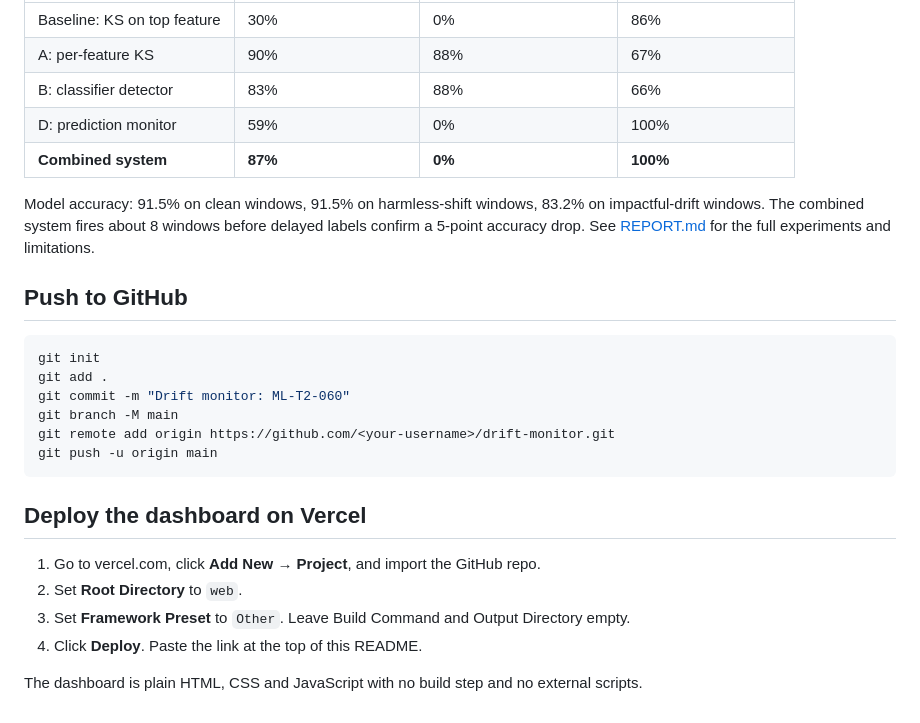
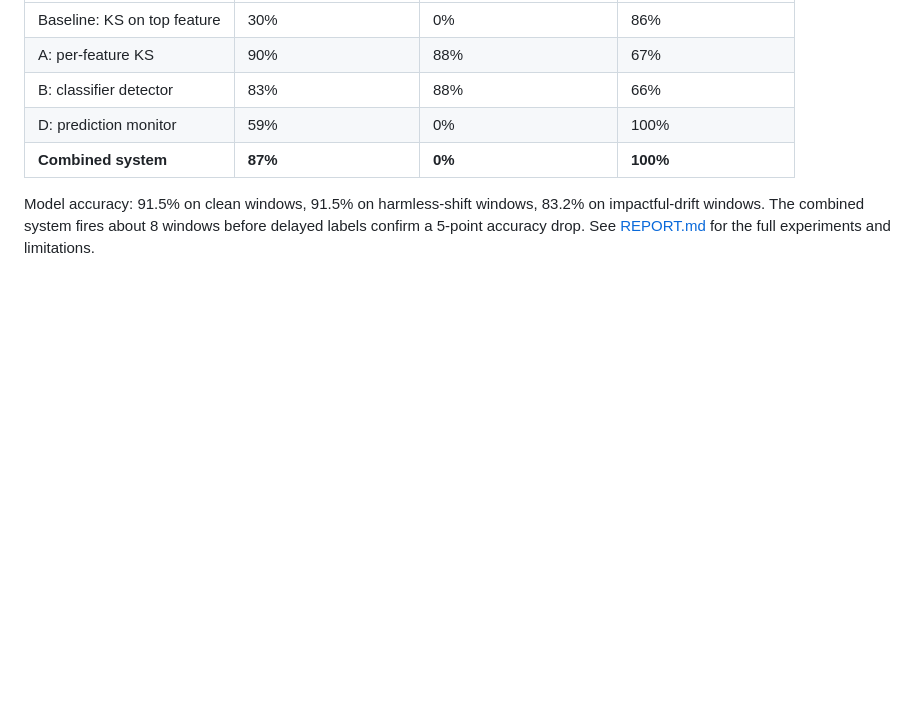
Before and after one commit to Tanisha-9/ml-drift-monitor, a Markdown page: README.md, the part around one of its changes. GitHub-like rendering; blank space fills up the shorter version.

Commit message:
Fix demo link and clean up README
Updated live demo link and removed GitHub push instructions.

````diff
--- a/README.md
+++ b/README.md
@@ -62,23 +62,3 @@ The committed `web/results.js` and `results/` files come from the full run, so y
 Model accuracy: 91.5% on clean windows, 91.5% on harmless-shift windows, 83.2% on impactful-drift windows.
 The combined system fires about 8 windows before delayed labels confirm a 5-point accuracy drop.
 See [REPORT.md](REPORT.md) for the full experiments and limitations.
-
-## Push to GitHub
-
-```bash
-git init
-git add .
-git commit -m "Drift monitor: ML-T2-060"
-git branch -M main
-git remote add origin https://github.com/<your-username>/drift-monitor.git
-git push -u origin main
-```
-
-## Deploy the dashboard on Vercel
-
-1. Go to vercel.com, click **Add New → Project**, and import the GitHub repo.
-2. Set **Root Directory** to `web`.
-3. Set **Framework Preset** to `Other`. Leave Build Command and Output Directory empty.
-4. Click **Deploy**. Paste the link at the top of this README.
-
-The dashboard is plain HTML, CSS and JavaScript with no build step and no external scripts.
````
Also changed, not shown: other parts of README.md (+1 -1 lines).
